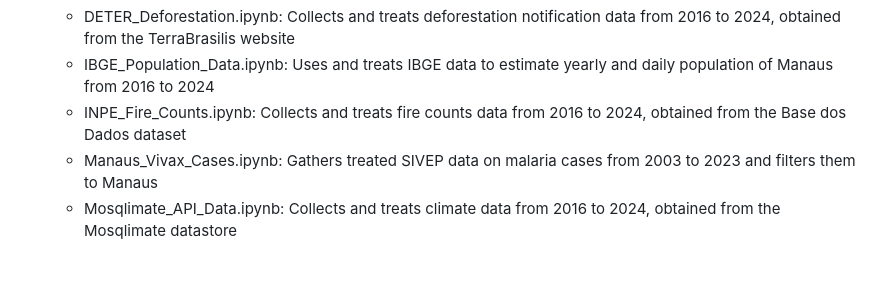
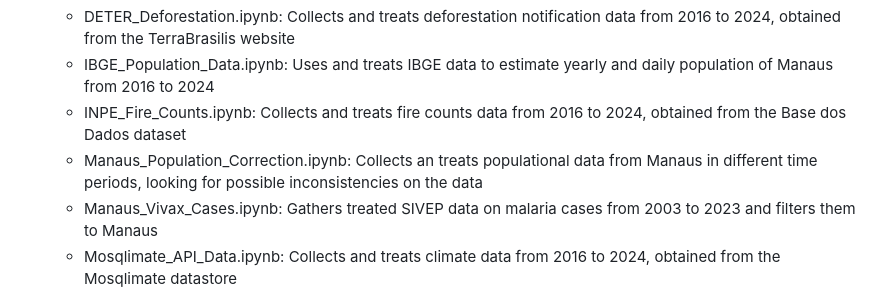
Before and after one commit to RaphaLevy/Study_on_malaria_dynamics_v2, a Markdown page: data_files/data_files_README.md, the part around the change. Drawn GitHub-style; blank space fills up the shorter version.

Commit message:
Add Manaus_Population_Correction notebook
Added a new notebook for analyzing population data inconsistencies in Manaus.

```diff
--- a/data_files/data_files_README.md
+++ b/data_files/data_files_README.md
@@ -17,6 +17,7 @@ All files in this folder regard data collection and treatment.
     - DETER_Deforestation.ipynb: Collects and treats deforestation notification data from 2016 to 2024, obtained from the TerraBrasilis website
     - IBGE_Population_Data.ipynb: Uses and treats IBGE data to estimate yearly and daily population of Manaus from 2016 to 2024
     - INPE_Fire_Counts.ipynb: Collects and treats fire counts data from 2016 to 2024, obtained from the Base dos Dados dataset
+    - Manaus_Population_Correction.ipynb: Collects an treats populational data from Manaus in different time periods, looking for possible inconsistencies on the data
     - Manaus_Vivax_Cases.ipynb: Gathers treated SIVEP data on malaria cases from 2003 to 2023 and filters them to Manaus
     - Mosqlimate_API_Data.ipynb: Collects and treats climate data from 2016 to 2024, obtained from the Mosqlimate datastore
     - Parquet_to_CSV.ipynb: Converts original .parquet files to .csv
```
